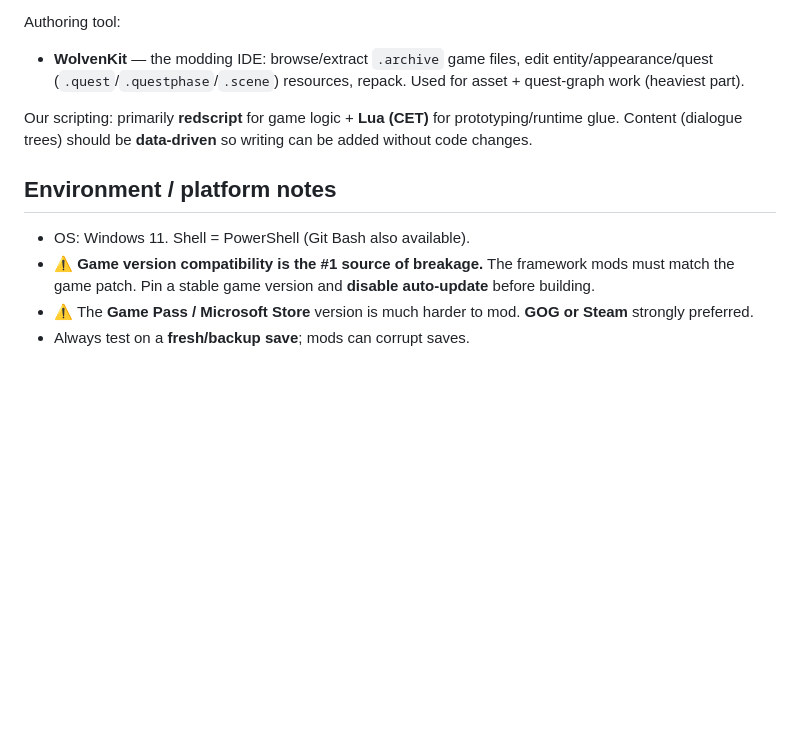
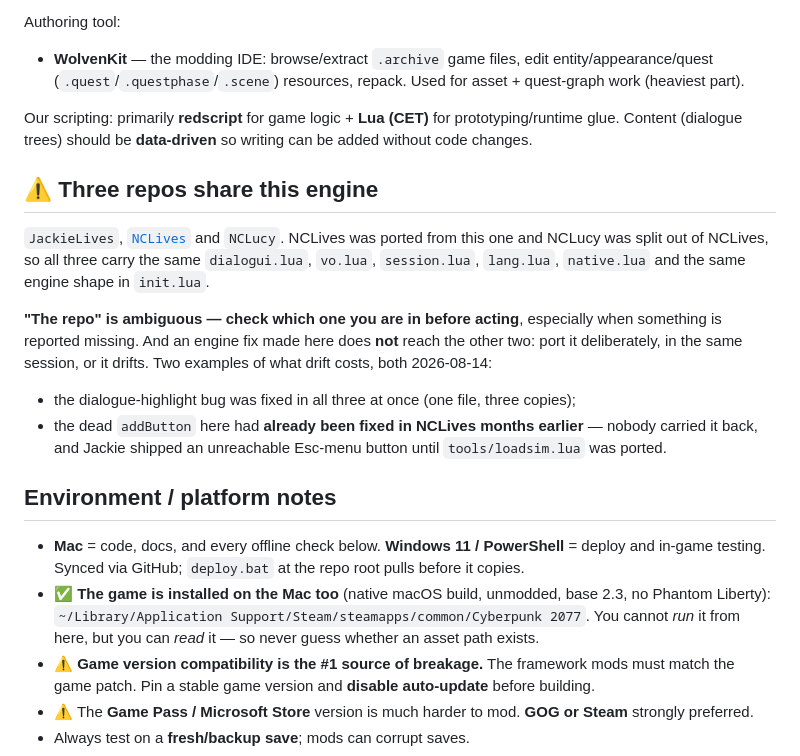
Before and after one commit to Schakka96/JackieLives, a Markdown page: CLAUDE.md, the part around one of its changes. GitHub-like rendering; blank space fills up the shorter version.

```diff
--- a/CLAUDE.md
+++ b/CLAUDE.md
@@ -65,9 +65,26 @@ Authoring tool:
 Our scripting: primarily **redscript** for game logic + **Lua (CET)** for prototyping/runtime glue.
 Content (dialogue trees) should be **data-driven** so writing can be added without code changes.
 
+## ⚠️ Three repos share this engine
+`JackieLives`, [`NCLives`](https://github.com/Schakka96/NCLives) and `NCLucy`. NCLives was ported from
+this one and NCLucy was split out of NCLives, so all three carry the same `dialogui.lua`, `vo.lua`,
+`session.lua`, `lang.lua`, `native.lua` and the same engine shape in `init.lua`.
+
+**"The repo" is ambiguous — check which one you are in before acting**, especially when something is
+reported missing. And an engine fix made here does **not** reach the other two: port it deliberately,
+in the same session, or it drifts. Two examples of what drift costs, both 2026-08-14:
+
+- the dialogue-highlight bug was fixed in all three at once (one file, three copies);
+- the dead `addButton` here had **already been fixed in NCLives months earlier** — nobody carried it
+  back, and Jackie shipped an unreachable Esc-menu button until `tools/loadsim.lua` was ported.
+
 ## Environment / platform notes
 
-- OS: Windows 11. Shell = PowerShell (Git Bash also available).
+- **Mac** = code, docs, and every offline check below. **Windows 11 / PowerShell** = deploy and
+  in-game testing. Synced via GitHub; `deploy.bat` at the repo root pulls before it copies.
+- ✅ **The game is installed on the Mac too** (native macOS build, unmodded, base 2.3, no Phantom
+  Liberty): `~/Library/Application Support/Steam/steamapps/common/Cyberpunk 2077`. You cannot *run* it
+  from here, but you can *read* it — so never guess whether an asset path exists.
 - ⚠️ **Game version compatibility is the #1 source of breakage.** The framework mods must match the game
   patch. Pin a stable game version and **disable auto-update** before building.
 - ⚠️ The **Game Pass / Microsoft Store** version is much harder to mod. **GOG or Steam** strongly preferred.
```
Also changed, not shown: other parts of CLAUDE.md (+21 -1 lines).
